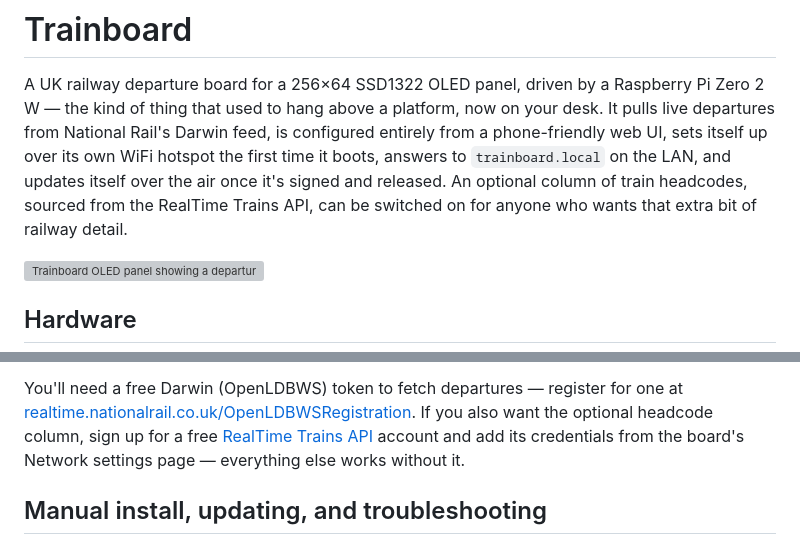
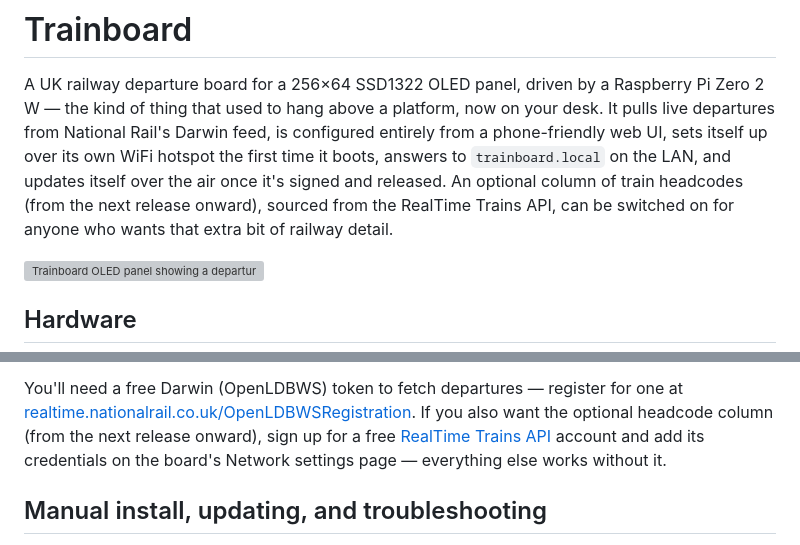
Before and after one commit to mintopia/trainboard, a Markdown page: README.md, 2 parts joined by grey strips. GitHub-like rendering; grey boxes are pictures that could not be loaded.

Commit message:
docs: qualify headcode instructions as next-release (PR #73 pending)
Co-Authored-By: Claude Opus 4.8 (1M context) <noreply@anthropic.com>

```diff
--- a/README.md
+++ b/README.md
@@ -6,8 +6,9 @@ now on your desk. It pulls live departures from National Rail's Darwin feed,
 is configured entirely from a phone-friendly web UI, sets itself up over its
 own WiFi hotspot the first time it boots, answers to `trainboard.local` on
 the LAN, and updates itself over the air once it's signed and released. An
-optional column of train headcodes, sourced from the RealTime Trains API,
-can be switched on for anyone who wants that extra bit of railway detail.
+optional column of train headcodes (from the next release onward), sourced from
+the RealTime Trains API, can be switched on for anyone who wants that extra bit
+of railway detail.
 
 <!-- TODO: swap in a real photo of a running board once one exists. -->
 ![Trainboard OLED panel showing a departures screen](docs/images/board.jpg)
@@ -43,9 +44,9 @@ GPIO24, RST on GPIO25.
 You'll need a free Darwin (OpenLDBWS) token to fetch departures — register
 for one at
 [realtime.nationalrail.co.uk/OpenLDBWSRegistration](https://realtime.nationalrail.co.uk/OpenLDBWSRegistration/).
-If you also want the optional headcode column, sign up for a free
-[RealTime Trains API](https://api.rtt.io/) account and add its credentials
-from the board's Network settings page — everything else works without it.
+If you also want the optional headcode column (from the next release onward), sign up
+for a free [RealTime Trains API](https://api.rtt.io/) account and add its credentials
+on the board's Network settings page — everything else works without it.
 
 ## Manual install, updating, and troubleshooting
 
```
